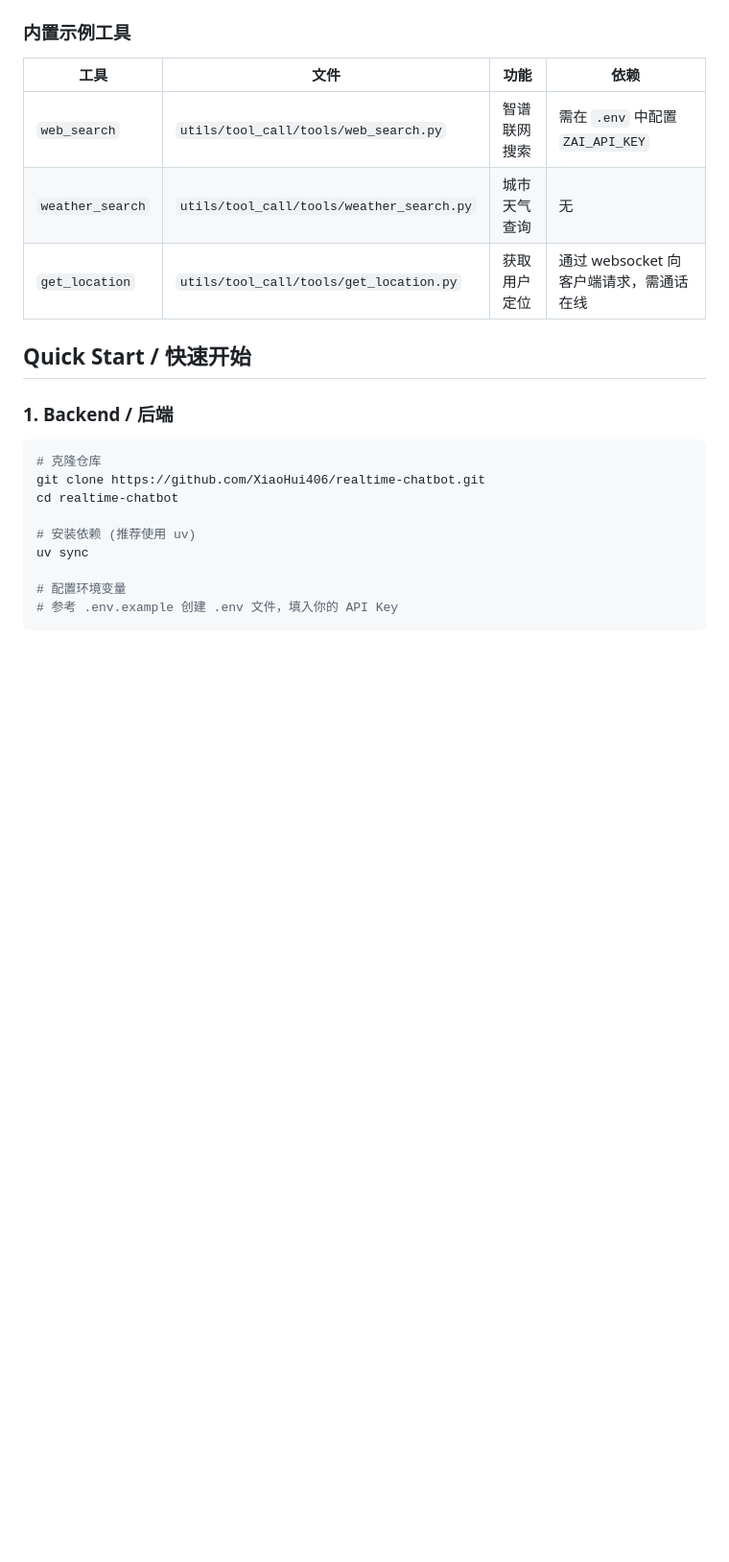
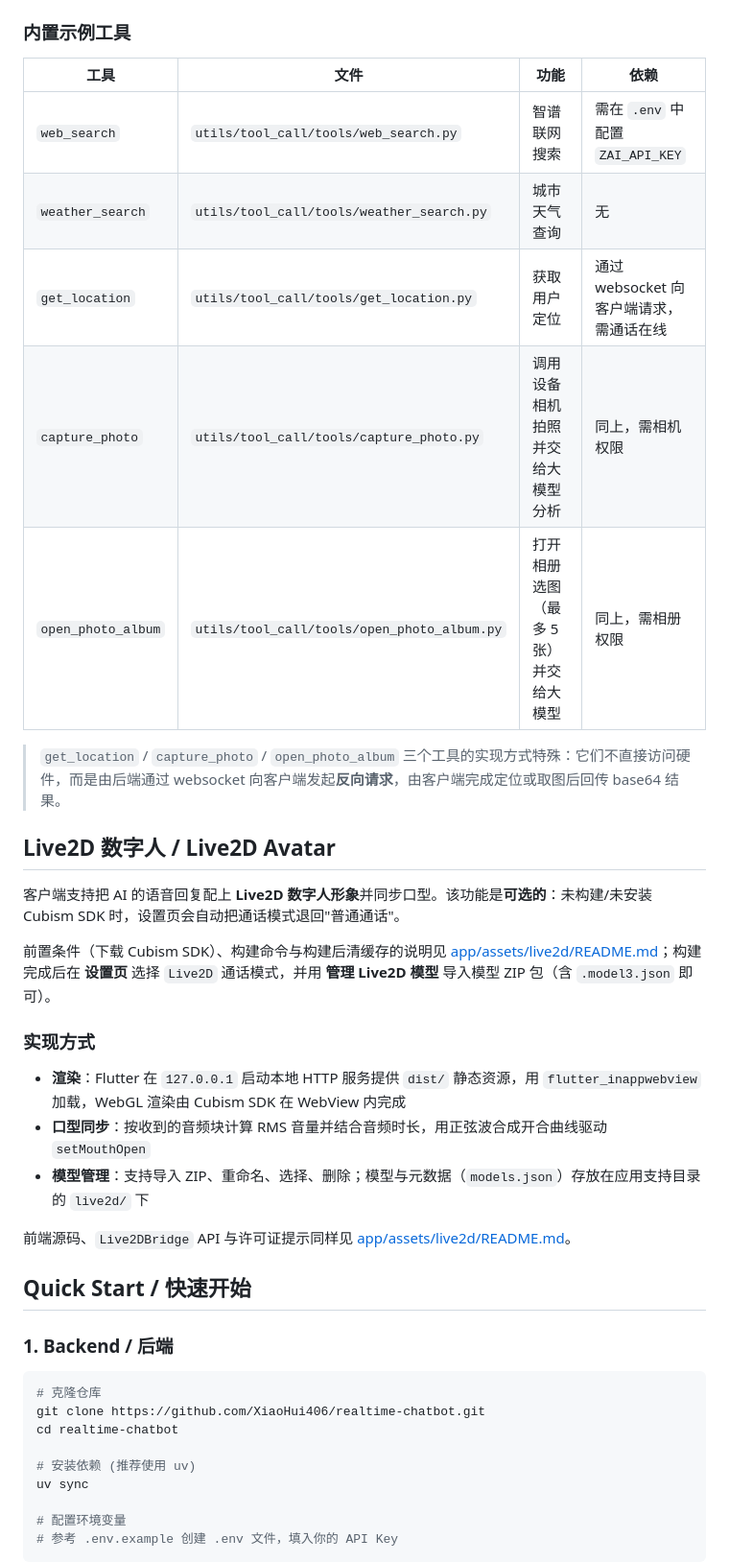
Before and after one commit to XiaoHui406/realtime-chatbot, a Markdown page: README.md, the part around one of its changes. Shown at 96% size. Rendered like a GitHub page; blank space fills up the shorter version.

```diff
--- a/README.md
+++ b/README.md
@@ -310,11 +319,29 @@ async def web_search(web_search_params: WebSearchParams):
 
 ### 内置示例工具
 
-| 工具             | 文件                                      | 功能         | 依赖                                    |
-| ---------------- | ----------------------------------------- | ------------ | --------------------------------------- |
-| `web_search`     | `utils/tool_call/tools/web_search.py`     | 智谱联网搜索 | 需在 `.env` 中配置 `ZAI_API_KEY`        |
-| `weather_search` | `utils/tool_call/tools/weather_search.py` | 城市天气查询 | 无                                      |
-| `get_location`   | `utils/tool_call/tools/get_location.py`   | 获取用户定位 | 通过 websocket 向客户端请求，需通话在线 |
+| 工具               | 文件                                        | 功能                                  | 依赖                                    |
+| ------------------ | ------------------------------------------- | ------------------------------------- | --------------------------------------- |
+| `web_search`       | `utils/tool_call/tools/web_search.py`       | 智谱联网搜索                          | 需在 `.env` 中配置 `ZAI_API_KEY`        |
+| `weather_search`   | `utils/tool_call/tools/weather_search.py`   | 城市天气查询                          | 无                                      |
+| `get_location`     | `utils/tool_call/tools/get_location.py`     | 获取用户定位                          | 通过 websocket 向客户端请求，需通话在线 |
+| `capture_photo`    | `utils/tool_call/tools/capture_photo.py`    | 调用设备相机拍照并交给大模型分析      | 同上，需相机权限                        |
+| `open_photo_album` | `utils/tool_call/tools/open_photo_album.py` | 打开相册选图（最多 5 张）并交给大模型 | 同上，需相册权限                        |
+
+> `get_location` / `capture_photo` / `open_photo_album` 三个工具的实现方式特殊：它们不直接访问硬件，而是由后端通过 websocket 向客户端发起**反向请求**，由客户端完成定位或取图后回传 base64 结果。
+
+## Live2D 数字人 / Live2D Avatar
+
+客户端支持把 AI 的语音回复配上 **Live2D 数字人形象**并同步口型。该功能是**可选的**：未构建/未安装 Cubism SDK 时，设置页会自动把通话模式退回"普通通话"。
+
+前置条件（下载 Cubism SDK）、构建命令与构建后清缓存的说明见 [app/assets/live2d/README.md](app/assets/live2d/README.md)；构建完成后在 **设置页** 选择 `Live2D` 通话模式，并用 **管理 Live2D 模型** 导入模型 ZIP 包（含 `.model3.json` 即可）。
+
+### 实现方式
+
+- **渲染**：Flutter 在 `127.0.0.1` 启动本地 HTTP 服务提供 `dist/` 静态资源，用 `flutter_inappwebview` 加载，WebGL 渲染由 Cubism SDK 在 WebView 内完成
+- **口型同步**：按收到的音频块计算 RMS 音量并结合音频时长，用正弦波合成开合曲线驱动 `setMouthOpen`
+- **模型管理**：支持导入 ZIP、重命名、选择、删除；模型与元数据（`models.json`）存放在应用支持目录的 `live2d/` 下
+
+前端源码、`Live2DBridge` API 与许可证提示同样见 [app/assets/live2d/README.md](app/assets/live2d/README.md)。
 
 ## Quick Start / 快速开始
 
```
Also changed, not shown: other parts of README.md (+56 -32 lines).
